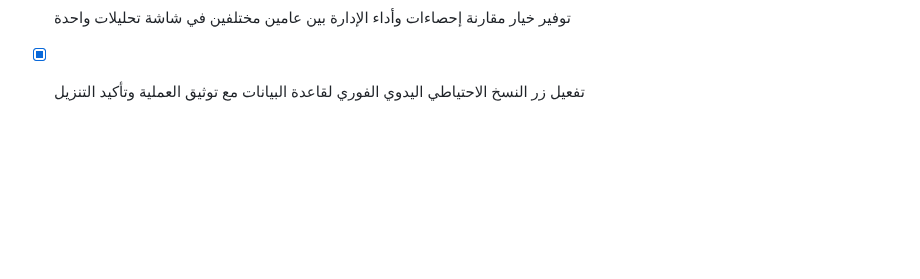
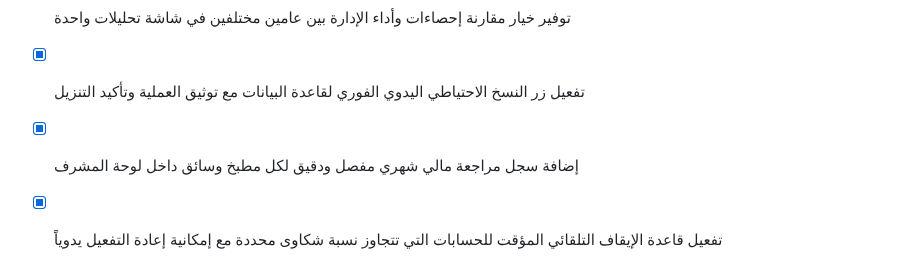
Before and after one commit to tetotj/sufret-omi, a Markdown page: todo.md, the part around the change. Drawn GitHub-style; blank space fills up the shorter version.

Commit message:
Checkpoint: تم إنجاز وإتمام كافة الوظائف والمقترحات المطلوبة بدقة تامة: (1) إضافة سجل مراجعة مالي شهري مفصل ودقيق لكل مطبخ وسائق داخل لوحة المشرف، (2) تفعيل قاعدة الإيقاف التلقائي المؤقت للحسابات التي تتجاوز نسبة شكاوى محددة مع إمكانية إعادة التفعيل يدوياً، (3) اجتياز فحص TypeScript واختبارات Vitest (20 اختباراً ناجحاً) دون أي أخطاء.

```diff
--- a/todo.md
+++ b/todo.md
@@ -465,3 +465,5 @@
 - [x] إضافة حقل ملاحظات سرية ومحمية خاصة بكل مشرف على ملفات وطلبات المتقدمين
 - [x] توفير خيار مقارنة إحصاءات وأداء الإدارة بين عامين مختلفين في شاشة تحليلات واحدة
 - [x] تفعيل زر النسخ الاحتياطي اليدوي الفوري لقاعدة البيانات مع توثيق العملية وتأكيد التنزيل
+- [x] إضافة سجل مراجعة مالي شهري مفصل ودقيق لكل مطبخ وسائق داخل لوحة المشرف
+- [x] تفعيل قاعدة الإيقاف التلقائي المؤقت للحسابات التي تتجاوز نسبة شكاوى محددة مع إمكانية إعادة التفعيل يدوياً
```
